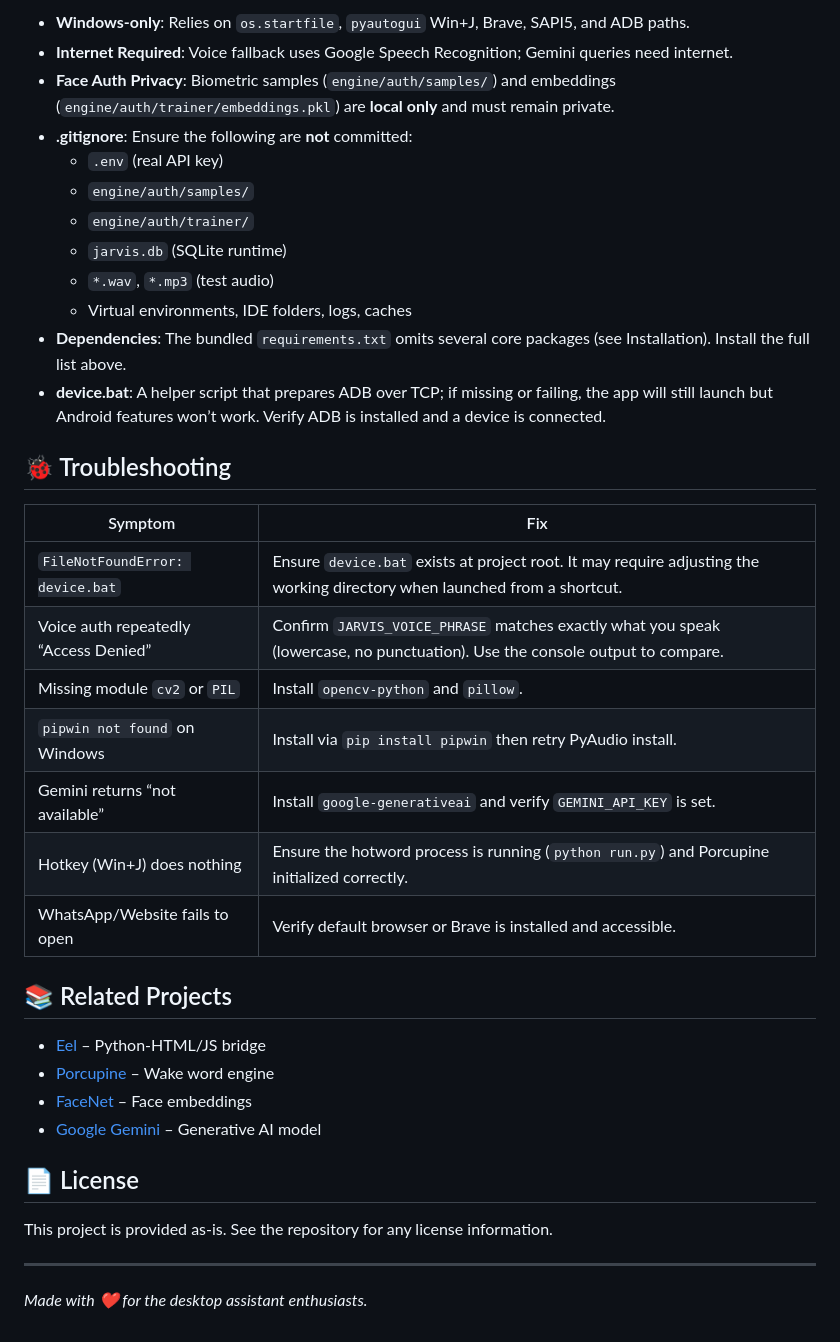
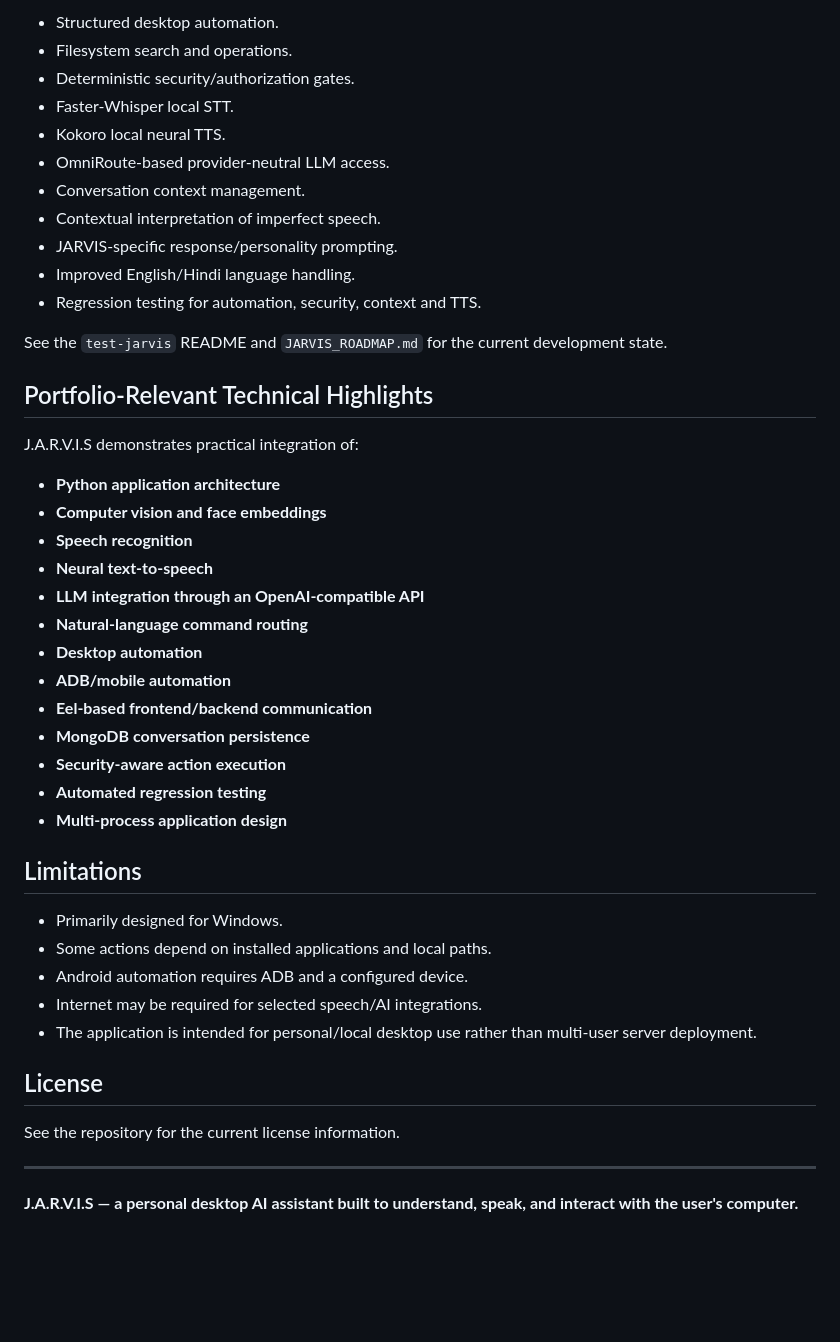
Before and after one commit to AbhiDevLab/J.A.R.V.I.S, a Markdown page: README.md, the part around one of its changes. Rendered like a GitHub page; blank space fills up the shorter version.

Commit message:
docs: update master README

```diff
--- a/README.md
+++ b/README.md
@@ -184,40 +225,48 @@ Place any captured screenshots under `docs/` or `assets/screenshots/` and refere
 
-- **Windows‑only**: Relies on `os.startfile`, `pyautogui` Win+J, Brave, SAPI5, and ADB paths.
-- **Internet Required**: Voice fallback uses Google Speech Recognition; Gemini queries need internet.
-- **Face Auth Privacy**: Biometric samples (`engine/auth/samples/`) and embeddings (`engine/auth/trainer/embeddings.pkl`) are **local only** and must remain private.
-- **.gitignore**: Ensure the following are **not** committed:
-  - `.env` (real API key)
-  - `engine/auth/samples/`
-  - `engine/auth/trainer/`
-  - `jarvis.db` (SQLite runtime)
-  - `*.wav`, `*.mp3` (test audio)
-  - Virtual environments, IDE folders, logs, caches
-- **Dependencies**: The bundled `requirements.txt` omits several core packages (see Installation). Install the full list above.
-- **device.bat**: A helper script that prepares ADB over TCP; if missing or failing, the app will still launch but Android features won’t work. Verify ADB is installed and a device is connected.
+- Structured desktop automation.
+- Filesystem search and operations.
+- Deterministic security/authorization gates.
+- Faster-Whisper local STT.
+- Kokoro local neural TTS.
+- OmniRoute-based provider-neutral LLM access.
+- Conversation context management.
+- Contextual interpretation of imperfect speech.
+- JARVIS-specific response/personality prompting.
+- Improved English/Hindi language handling.
+- Regression testing for automation, security, context and TTS.
 
-## 🐞 Troubleshooting
+See the `test-jarvis` README and `JARVIS_ROADMAP.md` for the current development state.
 
-| Symptom | Fix |
-|---------|-----|
-| `FileNotFoundError: device.bat` | Ensure `device.bat` exists at project root. It may require adjusting the working directory when launched from a shortcut. |
-| Voice auth repeatedly “Access Denied” | Confirm `JARVIS_VOICE_PHRASE` matches exactly what you speak (lowercase, no punctuation). Use the console output to compare. |
-| Missing module `cv2` or `PIL` | Install `opencv-python` and `pillow`. |
-| `pipwin not found` on Windows | Install via `pip install pipwin` then retry PyAudio install. |
-| Gemini returns “not available” | Install `google-generativeai` and verify `GEMINI_API_KEY` is set. |
-| Hotkey (Win+J) does nothing | Ensure the hotword process is running (`python run.py`) and Porcupine initialized correctly. |
-| WhatsApp/Website fails to open | Verify default browser or Brave is installed and accessible. |
+## Portfolio-Relevant Technical Highlights
 
-## 📚 Related Projects
+J.A.R.V.I.S demonstrates practical integration of:
 
-- [Eel](https://github.com/ChrisKnott/Eel) – Python‑HTML/JS bridge
-- [Porcupine](https://picovoice.ai/) – Wake word engine
-- [FaceNet](https://github.com/timesler/facenet-pytorch) – Face embeddings
-- [Google Gemini](https://ai.google.dev/gemini-api) – Generative AI model
+- **Python application architecture**
+- **Computer vision and face embeddings**
+- **Speech recognition**
+- **Neural text-to-speech**
+- **LLM integration through an OpenAI-compatible API**
+- **Natural-language command routing**
+- **Desktop automation**
+- **ADB/mobile automation**
+- **Eel-based frontend/backend communication**
+- **MongoDB conversation persistence**
+- **Security-aware action execution**
+- **Automated regression testing**
+- **Multi-process application design**
 
-## 📄 License
+## Limitations
 
-This project is provided as‑is. See the repository for any license information.
+- Primarily designed for Windows.
+- Some actions depend on installed applications and local paths.
+- Android automation requires ADB and a configured device.
+- Internet may be required for selected speech/AI integrations.
+- The application is intended for personal/local desktop use rather than multi-user server deployment.
+
+## License
+
+See the repository for the current license information.
 
 ---
 
-*Made with ❤️ for the desktop assistant enthusiasts.*
+**J.A.R.V.I.S — a personal desktop AI assistant built to understand, speak, and interact with the user's computer.**
```
Also changed, not shown: other parts of README.md (+172 -131 lines).
